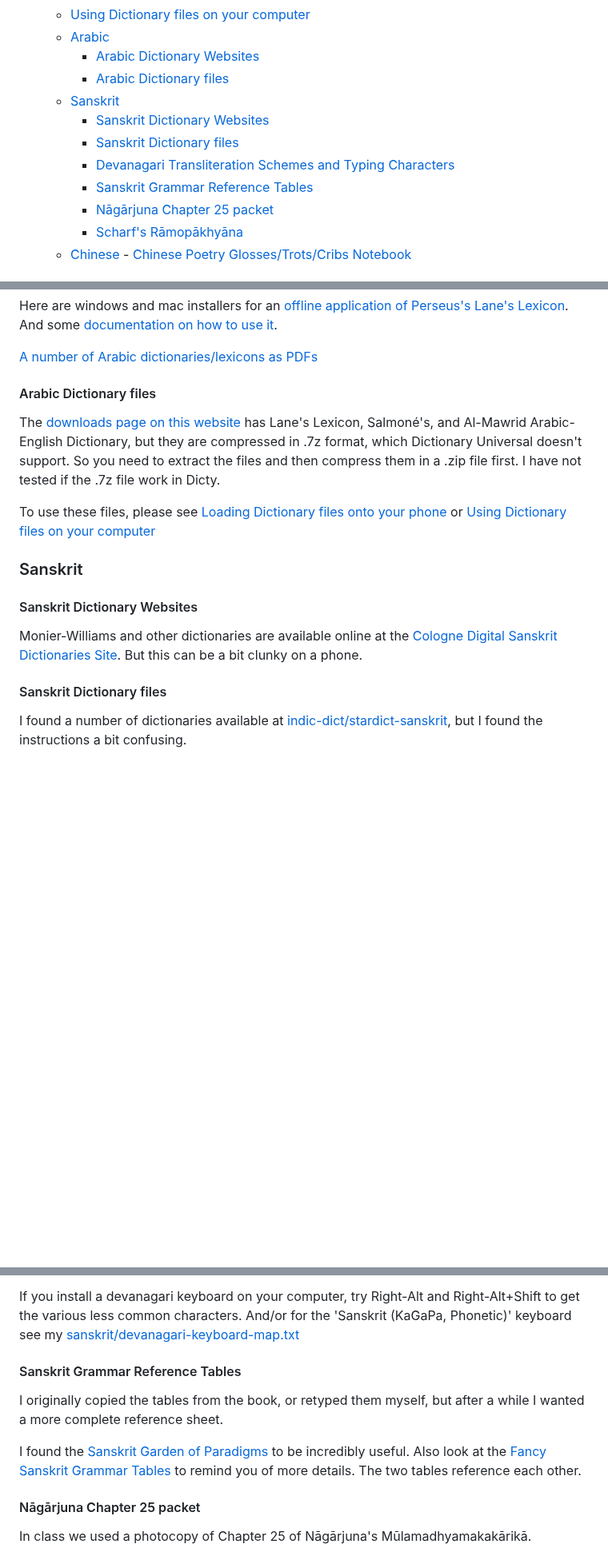
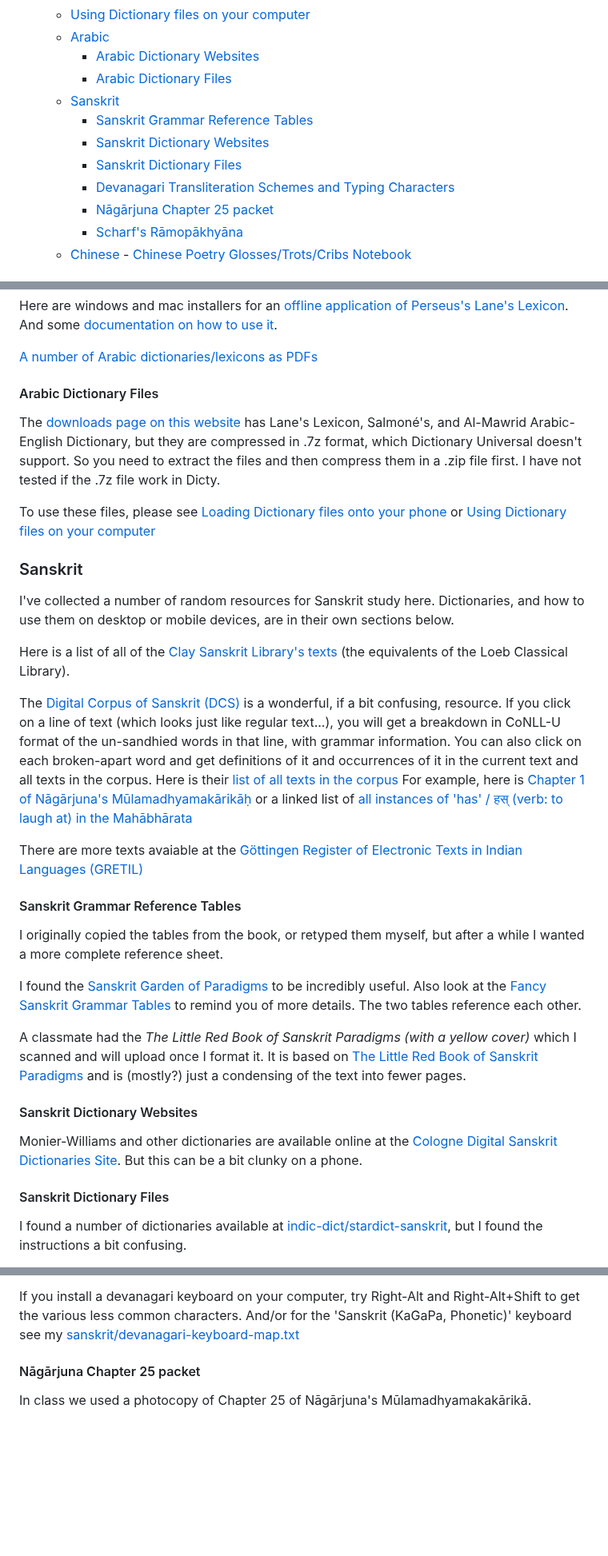
Before and after one commit to julowe/st-johns, a Markdown page: README.md, 3 parts joined by grey strips. Shown at 80% size. GitHub-like rendering; blank space fills up the shorter version.

Commit message:
README: add more sanskrit resources

```diff
--- a/README.md
+++ b/README.md
@@ -20,12 +20,12 @@ or just general education in that vein.
   - [Using Dictionary files on your computer](#using-dictionary-files-on-your-computer)
   - [Arabic](#arabic)
     - [Arabic Dictionary Websites](#arabic-dictionary-websites)
-    - [Arabic Dictionary files](#arabic-dictionary-files)
+    - [Arabic Dictionary Files](#arabic-dictionary-files)
   - [Sanskrit](#sanskrit)
+    - [Sanskrit Grammar Reference Tables](#sanskrit-grammar-reference-tables)
     - [Sanskrit Dictionary Websites](#sanskrit-dictionary-websites)
-    - [Sanskrit Dictionary files](#sanskrit-dictionary-files)
+    - [Sanskrit Dictionary Files](#sanskrit-dictionary-files)
     - [Devanagari Transliteration Schemes and Typing Characters](#devanagari-transliteration-schemes-and-typing-characters)
-    - [Sanskrit Grammar Reference Tables](#sanskrit-grammar-reference-tables)
     - [Nāgārjuna Chapter 25 packet](#nāgārjuna-chapter-25-packet)
     - [Scharf's Rāmopākhyāna](#scharfs-rāmopākhyāna)
   - [Chinese](#chinese) - [Chinese Poetry Glosses/Trots/Cribs Notebook](#chinese-poetry-glossestrotscribs-notebook)
@@ -136,7 +136,7 @@ And some [documentation on how to use it](https://laneslexicon.github.io/lexicon
 
 [A number of Arabic dictionaries/lexicons as PDFs](https://lanelexicon.com/arabic-lexicons/)
 
-#### Arabic Dictionary files
+#### Arabic Dictionary Files
 
 The [downloads page on this website](https://abu-dju.github.io/dl.html)
 has Lane's Lexicon, Salmoné's, and Al-Mawrid Arabic-English Dictionary, but
@@ -150,13 +150,56 @@ or [Using Dictionary files on your computer](#using-dictionary-files-on-your-com
 
 ### Sanskrit
 
+I've collected a number of random resources for Sanskrit study here.
+Dictionaries, and how to use them on desktop or mobile devices,
+are in their own sections below.
+
+Here is a list of all of the
+[Clay Sanskrit Library's texts](https://claysanskritlibrary.org/volumes/)
+(the equivalents of the Loeb Classical Library).
+
+The
+[Digital Corpus of Sanskrit (DCS)](http://sanskrit-linguistics.org/dcs/index.php)
+is a wonderful, if a bit confusing, resource.
+If you click on a line of text (which looks just like regular text...),
+you will get a breakdown in CoNLL-U format of the un-sandhied words in that
+line, with grammar information.
+You can also click on each broken-apart word and get definitions of it and
+occurrences of it in the current text and all texts in the corpus.
+Here is their
+[list of all texts in the corpus](http://sanskrit-linguistics.org/dcs/index.php?contents=corpus)
+For example, here is
+[Chapter 1 of Nāgārjuna's Mūlamadhyamakārikāḥ](http://sanskrit-linguistics.org/dcs/index.php?contents=texte&PhraseID=388393)
+or a linked list of
+[all instances of 'has' / हस् (verb: to laugh at) in the Mahābhārata](http://sanskrit-linguistics.org/dcs/index.php?contents=fundstellen&IDWord=158488&IDText=154)
+
+There are more texts avaiable at the
+[Göttingen Register of Electronic Texts in Indian Languages (GRETIL)](https://gretil.sub.uni-goettingen.de/gretil.html)
+
+#### Sanskrit Grammar Reference Tables
+
+I originally copied the tables from the book, or retyped them myself, but after
+a while I wanted a more complete reference sheet.
+
+I found the [Sanskrit Garden of Paradigms](https://www.yesvedanta.com/sanskrit/garden/)
+to be incredibly useful. Also look at the
+[Fancy Sanskrit Grammar Tables](https://www.yesvedanta.com/sanskrit/tenses/)
+to remind you of more details. The two tables reference each other.
+
+A classmate had the
+_The Little Red Book of Sanskrit Paradigms (with a yellow cover)_
+which I scanned and will upload once I format it.
+It is based on
+[The Little Red Book of Sanskrit Paradigms](https://archive.org/details/the-little-red-book/mode/2up)
+and is (mostly?) just a condensing of the text into fewer pages.
+
 #### Sanskrit Dictionary Websites
 
 Monier-Williams and other dictionaries are available online at the
 [Cologne Digital Sanskrit Dictionaries Site](https://www.sanskrit-lexicon.uni-koeln.de/).
 But this can be a bit clunky on a phone.
 
-#### Sanskrit Dictionary files
+#### Sanskrit Dictionary Files
 
 I found a number of dictionaries available at
 [indic-dict/stardict-sanskrit](https://github.com/indic-dict/stardict-sanskrit),
@@ -187,16 +230,6 @@ If you install a devanagari keyboard on your computer,
 try Right-Alt and Right-Alt+Shift to get the various less common characters.
 And/or for the 'Sanskrit (KaGaPa, Phonetic)' keyboard see my
 [sanskrit/devanagari-keyboard-map.txt](sanskrit/devanagari-keyboard-map.txt)
-
-#### Sanskrit Grammar Reference Tables
-
-I originally copied the tables from the book, or retyped them myself, but after
-a while I wanted a more complete reference sheet.
-
-I found the [Sanskrit Garden of Paradigms](https://www.yesvedanta.com/sanskrit/garden/)
-to be incredibly useful. Also look at the
-[Fancy Sanskrit Grammar Tables](https://www.yesvedanta.com/sanskrit/tenses/)
-to remind you of more details. The two tables reference each other.
 
 #### Nāgārjuna Chapter 25 packet
 
```
